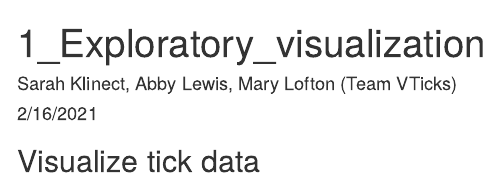
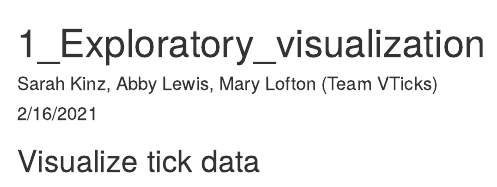
Before and after one commit to melofton/VTicks, an R Markdown document (1_Exploratory_visualization/1_Exploratory_visualization.Rmd): the page in a window 1100 px wide, from its top. Rendered offline with R 4.5, knitr and Pandoc, with nearby package versions; some code elsewhere in the file could not run offline.

Commit message:
I completed spelling edits within the document, but other than that, I think it is a good initial document.

```diff
--- a/1_Exploratory_visualization/1_Exploratory_visualization.Rmd
+++ b/1_Exploratory_visualization/1_Exploratory_visualization.Rmd
@@ -1,6 +1,6 @@
 ---
 title: "1_Exploratory_visualization"
-author: "Sarah Klinect, Abby Lewis, Mary Lofton (Team VTicks)"
+author: "Sarah Kinz, Abby Lewis, Mary Lofton (Team VTicks)"
 date: "2/16/2021"
 output: html_document
 ---
```
